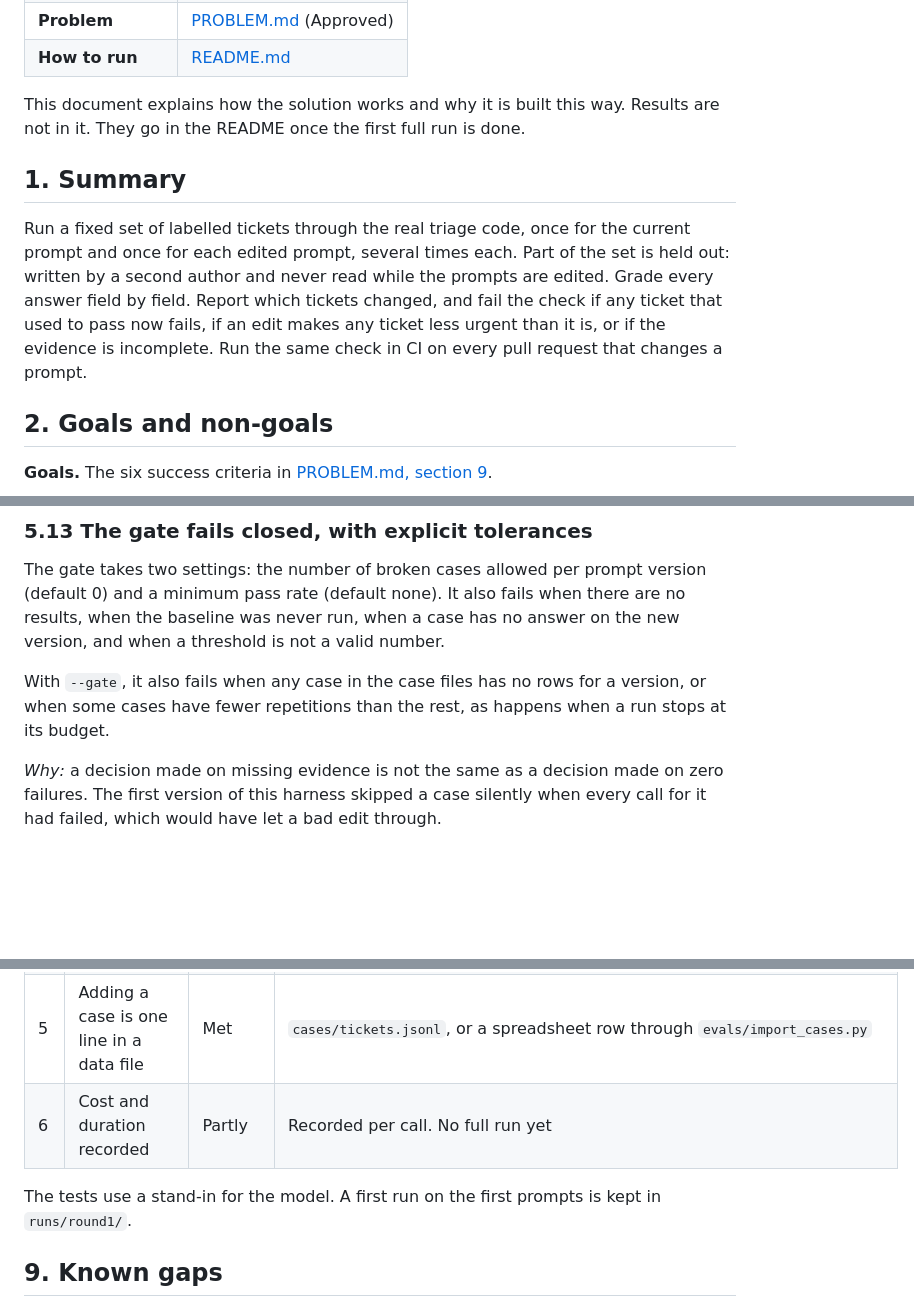
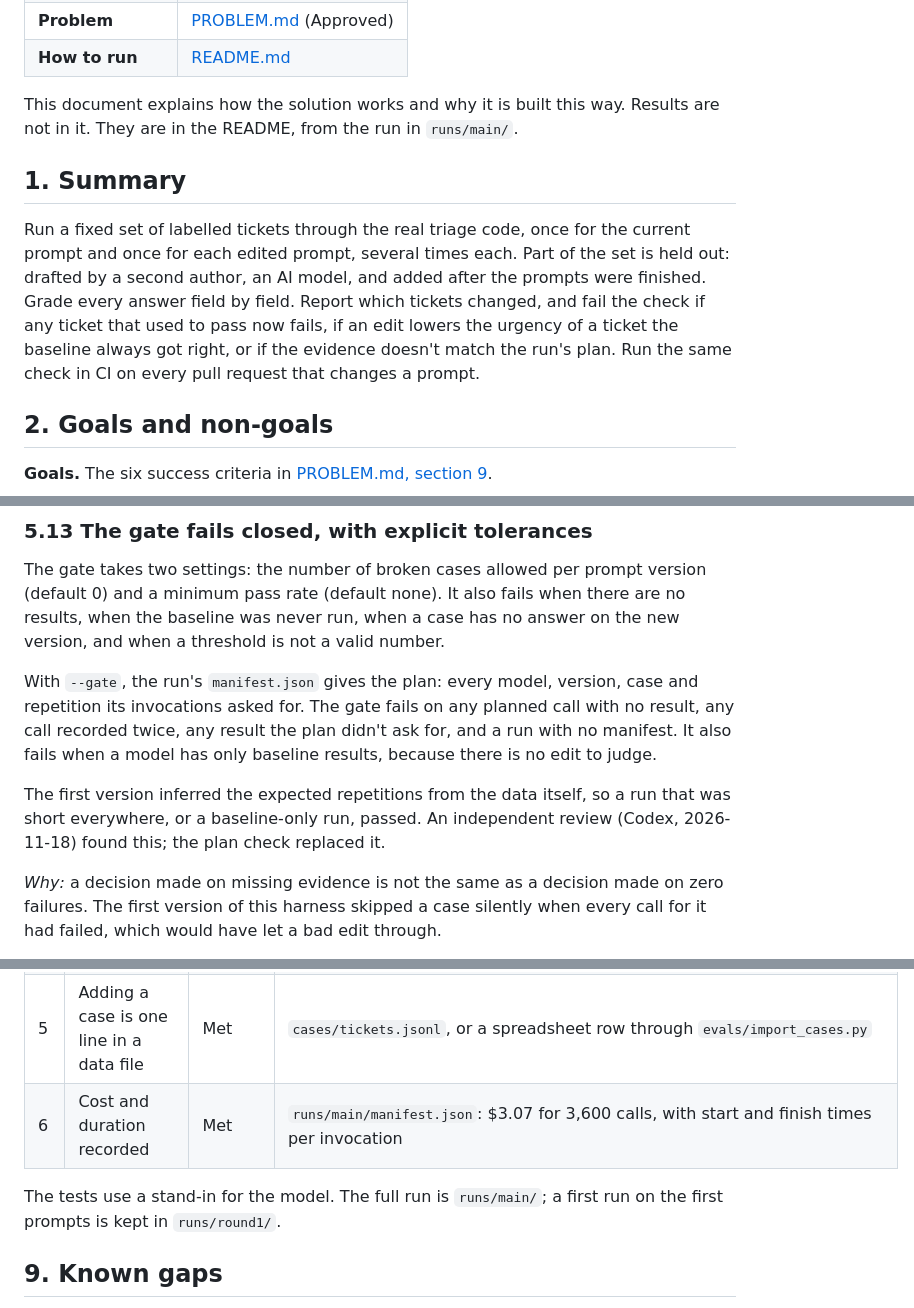
Before and after one commit to lawrence-dass/ai-engineering-lab, a Markdown page: 01-prompt-regression-evals/SOLUTION.md, 3 parts joined by grey strips. Rendered like a GitHub page; blank space fills up the shorter version.

```diff
--- a/01-prompt-regression-evals/SOLUTION.md
+++ b/01-prompt-regression-evals/SOLUTION.md
@@ -9,11 +9,11 @@
 | **Problem** | [PROBLEM.md](PROBLEM.md) (Approved) |
 | **How to run** | [README.md](README.md) |
 
-This document explains how the solution works and why it is built this way. Results are not in it. They go in the README once the first full run is done.
+This document explains how the solution works and why it is built this way. Results are not in it. They are in the README, from the run in `runs/main/`.
 
 ## 1. Summary
 
-Run a fixed set of labelled tickets through the real triage code, once for the current prompt and once for each edited prompt, several times each. Part of the set is held out: written by a second author and never read while the prompts are edited. Grade every answer field by field. Report which tickets changed, and fail the check if any ticket that used to pass now fails, if an edit makes any ticket less urgent than it is, or if the evidence is incomplete. Run the same check in CI on every pull request that changes a prompt.
+Run a fixed set of labelled tickets through the real triage code, once for the current prompt and once for each edited prompt, several times each. Part of the set is held out: drafted by a second author, an AI model, and added after the prompts were finished. Grade every answer field by field. Report which tickets changed, and fail the check if any ticket that used to pass now fails, if an edit lowers the urgency of a ticket the baseline always got right, or if the evidence doesn't match the run's plan. Run the same check in CI on every pull request that changes a prompt.
 
 ## 2. Goals and non-goals
 
@@ -173,7 +173,9 @@ Cases, prompts and results are JSON Lines and Markdown. The harness is about 650
 
 The gate takes two settings: the number of broken cases allowed per prompt version (default 0) and a minimum pass rate (default none). It also fails when there are no results, when the baseline was never run, when a case has no answer on the new version, and when a threshold is not a valid number.
 
-With `--gate`, it also fails when any case in the case files has no rows for a version, or when some cases have fewer repetitions than the rest, as happens when a run stops at its budget.
+With `--gate`, the run's `manifest.json` gives the plan: every model, version, case and repetition its invocations asked for. The gate fails on any planned call with no result, any call recorded twice, any result the plan didn't ask for, and a run with no manifest. It also fails when a model has only baseline results, because there is no edit to judge.
+
+The first version inferred the expected repetitions from the data itself, so a run that was short everywhere, or a baseline-only run, passed. An independent review (Codex, 2026-11-18) found this; the plan check replaced it.
 
 *Why:* a decision made on missing evidence is not the same as a decision made on zero failures. The first version of this harness skipped a case silently when every call for it had failed, which would have let a bad edit through.
 
@@ -346,9 +350,9 @@ The numbers match [PROBLEM.md, section 5](PROBLEM.md#5-parts-of-the-problem).
 | 3 | Restartable without loss or double-counting | Met | `test_run_writes_one_row_per_job_and_resumes_without_duplicates` |
 | 4 | Runs in CI and fails when a ticket breaks | Met, not yet run on GitHub | `prompt-gate` job (5.24), `test_ci_plan_compares_a_changed_production_prompt_with_the_base_branch_copy` |
 | 5 | Adding a case is one line in a data file | Met | `cases/tickets.jsonl`, or a spreadsheet row through `evals/import_cases.py` |
-| 6 | Cost and duration recorded | Partly | Recorded per call. No full run yet |
+| 6 | Cost and duration recorded | Met | `runs/main/manifest.json`: $3.07 for 3,600 calls, with start and finish times per invocation |
 
-The tests use a stand-in for the model. A first run on the first prompts is kept in `runs/round1/`.
+The tests use a stand-in for the model. The full run is `runs/main/`; a first run on the first prompts is kept in `runs/round1/`.
 
 ## 9. Known gaps
 
```
Also changed, not shown: other parts of 01-prompt-regression-evals/SOLUTION.md (+9 -6 lines), 01-prompt-regression-evals/README.md (+21 -12 lines), 01-prompt-regression-evals/assets/cost_per_call_cache.png, 01-prompt-regression-evals/assets/cost_per_correct.png, 01-prompt-regression-evals/assets/pass_rate_vs_broken.png (deleted), 01-prompt-regression-evals/assets/predictions_vs_actual.png, 01-prompt-regression-evals/assets/v5_change_by_model.png (added), 1 other file.
